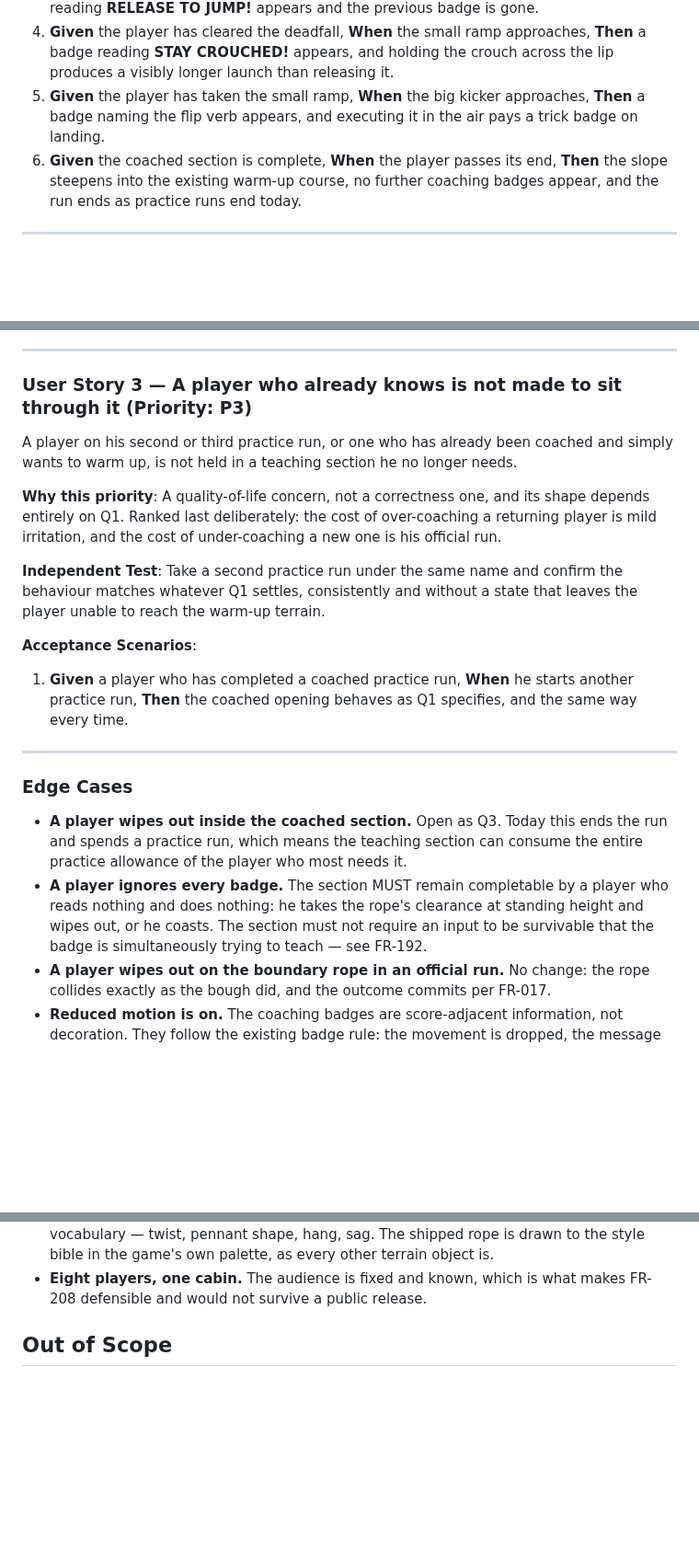
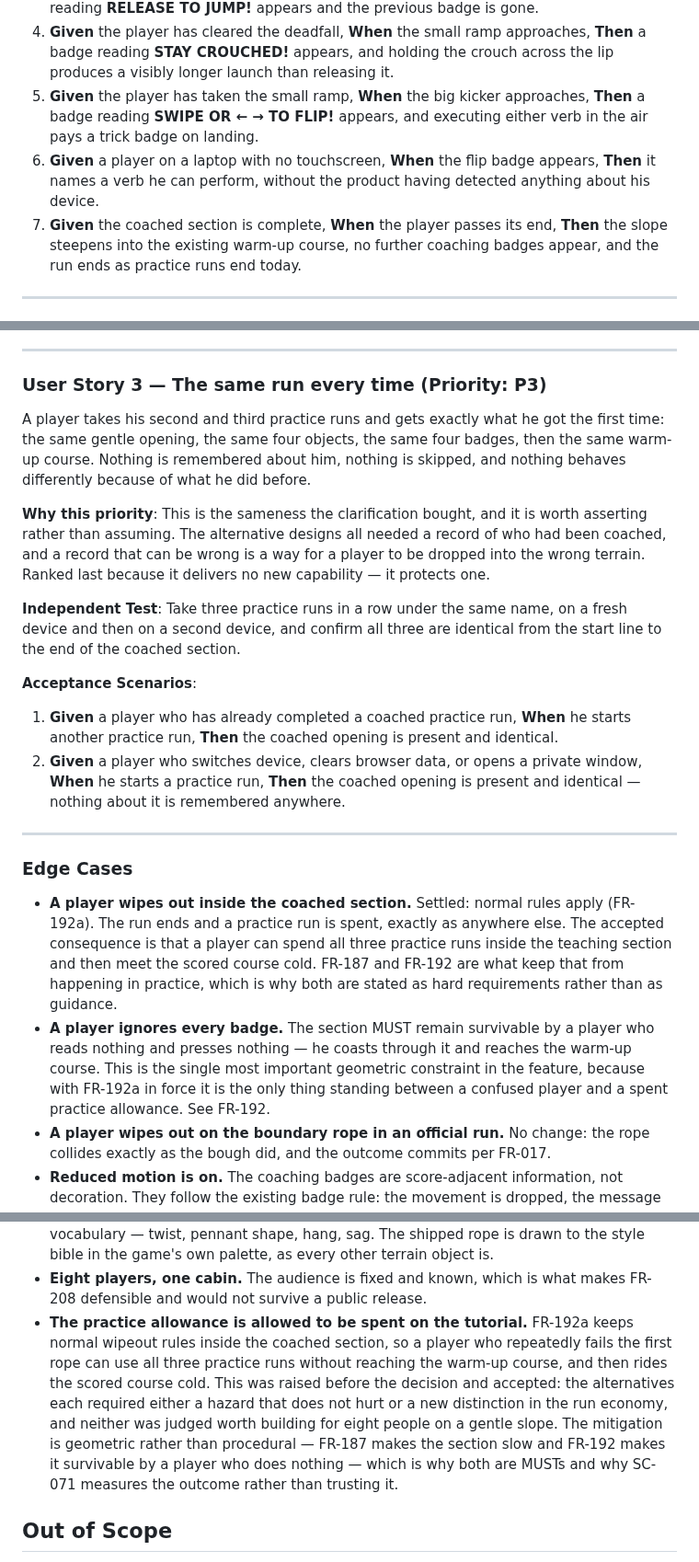
Before and after one commit to tucktuck22/ski-game, a Markdown page: specs/005-tutorial-and-boundary-rope/spec.md, 3 parts joined by grey strips. Shown at 92% size. Drawn GitHub-style; blank space fills up the shorter version.

```diff
--- a/specs/005-tutorial-and-boundary-rope/spec.md
+++ b/specs/005-tutorial-and-boundary-rope/spec.md
@@ -133,9 +148,12 @@ second start.
    approaches, **Then** a badge reading **STAY CROUCHED!** appears, and holding the
    crouch across the lip produces a visibly longer launch than releasing it.
 5. **Given** the player has taken the small ramp, **When** the big kicker
-   approaches, **Then** a badge naming the flip verb appears, and executing it in
-   the air pays a trick badge on landing.
-6. **Given** the coached section is complete, **When** the player passes its end,
+   approaches, **Then** a badge reading **SWIPE OR ← → TO FLIP!** appears, and
+   executing either verb in the air pays a trick badge on landing.
+6. **Given** a player on a laptop with no touchscreen, **When** the flip badge
+   appears, **Then** it names a verb he can perform, without the product having
+   detected anything about his device.
+7. **Given** the coached section is complete, **When** the player passes its end,
    **Then** the slope steepens into the existing warm-up course, no further coaching
    badges appear, and the run ends as practice runs end today.
 
@@ -177,37 +195,47 @@ moved, the simulation did not.
 
 ---
 
-### User Story 3 — A player who already knows is not made to sit through it (Priority: P3)
+### User Story 3 — The same run every time (Priority: P3)
 
-A player on his second or third practice run, or one who has already been coached
-and simply wants to warm up, is not held in a teaching section he no longer needs.
+A player takes his second and third practice runs and gets exactly what he got the
+first time: the same gentle opening, the same four objects, the same four badges,
+then the same warm-up course. Nothing is remembered about him, nothing is skipped,
+and nothing behaves differently because of what he did before.
 
-**Why this priority**: A quality-of-life concern, not a correctness one, and its
-shape depends entirely on Q1. Ranked last deliberately: the cost of over-coaching a
-returning player is mild irritation, and the cost of under-coaching a new one is his
-official run.
+**Why this priority**: This is the sameness the clarification bought, and it is
+worth asserting rather than assuming. The alternative designs all needed a record of
+who had been coached, and a record that can be wrong is a way for a player to be
+dropped into the wrong terrain. Ranked last because it delivers no new capability —
+it protects one.
 
-**Independent Test**: Take a second practice run under the same name and confirm the
-behaviour matches whatever Q1 settles, consistently and without a state that leaves
-the player unable to reach the warm-up terrain.
+**Independent Test**: Take three practice runs in a row under the same name, on a
+fresh device and then on a second device, and confirm all three are identical from
+the start line to the end of the coached section.
 
 **Acceptance Scenarios**:
 
-1. **Given** a player who has completed a coached practice run, **When** he starts
-   another practice run, **Then** the coached opening behaves as Q1 specifies, and
-   the same way every time.
+1. **Given** a player who has already completed a coached practice run, **When** he
+   starts another practice run, **Then** the coached opening is present and
+   identical.
+2. **Given** a player who switches device, clears browser data, or opens a private
+   window, **When** he starts a practice run, **Then** the coached opening is
+   present and identical — nothing about it is remembered anywhere.
 
 ---
 
 ### Edge Cases
 
-- **A player wipes out inside the coached section.** Open as Q3. Today this ends the
-  run and spends a practice run, which means the teaching section can consume the
-  entire practice allowance of the player who most needs it.
-- **A player ignores every badge.** The section MUST remain completable by a player
-  who reads nothing and does nothing: he takes the rope's clearance at standing
-  height and wipes out, or he coasts. The section must not require an input to be
-  survivable that the badge is simultaneously trying to teach — see FR-192.
+- **A player wipes out inside the coached section.** Settled: normal rules apply
+  (FR-192a). The run ends and a practice run is spent, exactly as anywhere else.
+  The accepted consequence is that a player can spend all three practice runs inside
+  the teaching section and then meet the scored course cold. FR-187 and FR-192 are
+  what keep that from happening in practice, which is why both are stated as hard
+  requirements rather than as guidance.
+- **A player ignores every badge.** The section MUST remain survivable by a player
+  who reads nothing and presses nothing — he coasts through it and reaches the
+  warm-up course. This is the single most important geometric constraint in the
+  feature, because with FR-192a in force it is the only thing standing between a
+  confused player and a spent practice allowance. See FR-192.
 - **A player wipes out on the boundary rope in an official run.** No change: the
   rope collides exactly as the bough did, and the outcome commits per FR-017.
 - **Reduced motion is on.** The coaching badges are score-adjacent information, not
@@ -409,6 +461,16 @@ not a gap left.
   style bible in the game's own palette, as every other terrain object is.
 - **Eight players, one cabin.** The audience is fixed and known, which is what makes
   FR-208 defensible and would not survive a public release.
+- **The practice allowance is allowed to be spent on the tutorial.** FR-192a keeps
+  normal wipeout rules inside the coached section, so a player who repeatedly fails
+  the first rope can use all three practice runs without reaching the warm-up
+  course, and then rides the scored course cold. This was raised before the decision
+  and accepted: the alternatives each required either a hazard that does not hurt or
+  a new distinction in the run economy, and neither was judged worth building for
+  eight people on a gentle slope. The mitigation is geometric rather than
+  procedural — FR-187 makes the section slow and FR-192 makes it survivable by a
+  player who does nothing — which is why both are MUSTs and why SC-071 measures the
+  outcome rather than trusting it.
 
 ## Out of Scope
 
```
Also changed, not shown: other parts of specs/005-tutorial-and-boundary-rope/spec.md (+57 -18 lines), 1 other file.
